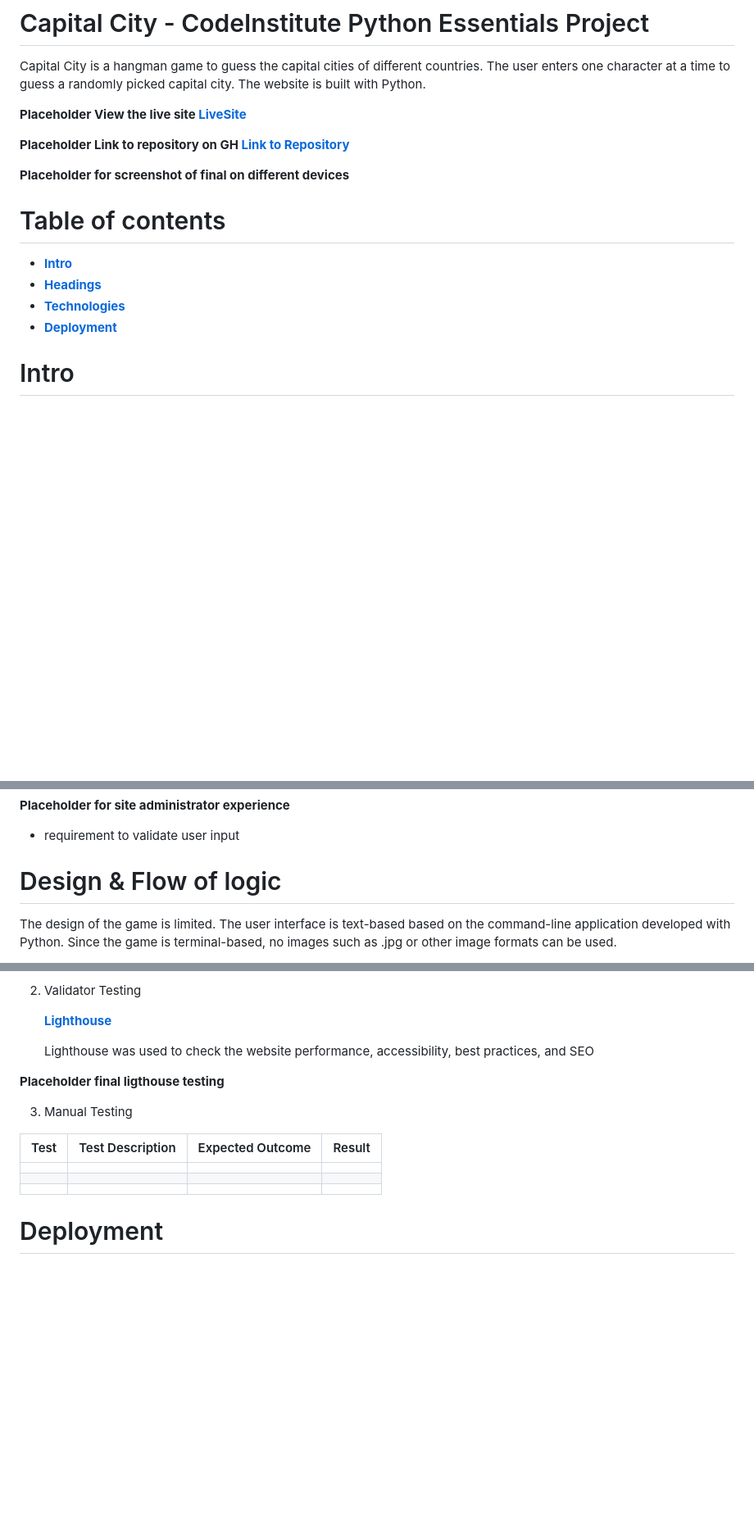
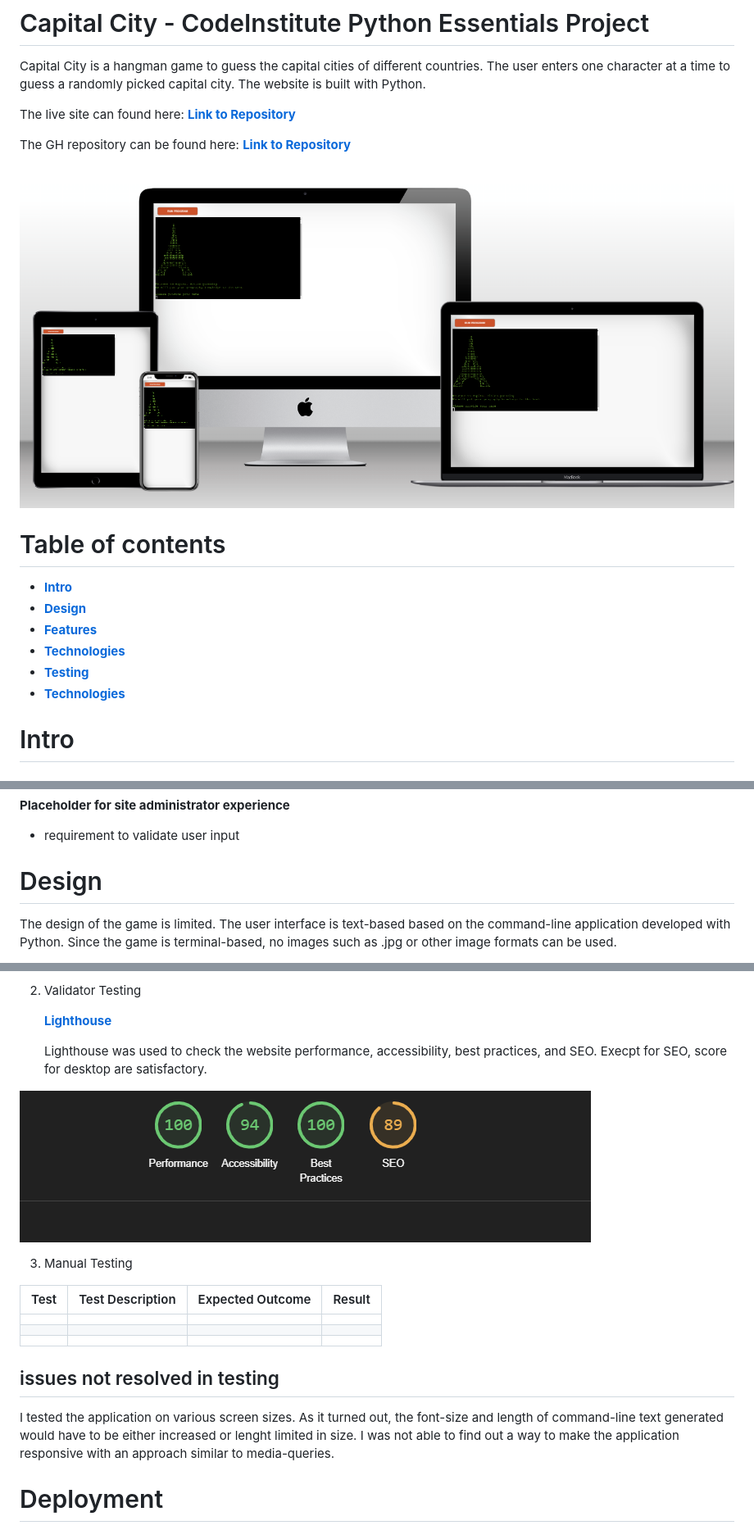
Before and after one commit to Werner-Staeblein/Project-3, a Markdown page: README.md, 3 parts joined by grey strips. Shown: that part at 82% size. Rendered like a GitHub page; pictures changed too: documentation/readme/lighthouse_test_desktop.png (added), documentation/readme/multi_device_mockup.png (added); blank space fills up the shorter version.

Commit message:
Add lighthouse test to README. Add links and further information to README. Do further manual test on deployed Heroku version

```diff
--- a/README.md
+++ b/README.md
@@ -4,18 +4,20 @@ Capital City is a hangman game to guess the capital cities of different countrie
 The user enters one character at a time to guess a randomly picked capital city.
 The website is built with Python.
 
-**<font color="red">Placeholder View the live site [LiveSite](URL)</font>**
+The live site can found here: **[Link to Repository](https://project3test-72b134b84518.herokuapp.com/)**
 
-**<font color="red">Placeholder Link to repository on GH [Link to Repository](URL)</font>**
+The GH repository can be found here: **[Link to Repository](https://github.com/Werner-Staeblein/Project-3)**
 
-**<font color="red">Placeholder for screenshot of final on different devices</font>**
+![Multi Device Mockup](documentation/readme/multi_device_mockup.png)
 
 # Table of contents
 
 - **[Intro](#intro)**
-- **[Headings](#headings)**
+- **[Design](#design)**
+- **[Features](#features)**
 - **[Technologies](#technologies)**
-- **[Deployment](#deployment)**
+- **[Testing](#testing)**
+- **[Technologies](#technologies)**
 
 # Intro
 
@@ -37,7 +39,7 @@ A user of the application wants to
 - requirement to validate user input
 
 
-# Design & Flow of logic
+# Design
 
 The design of the game is limited. The user interface is text-based based on the command-line application developed with Python. Since the game is terminal-based, no images such as .jpg or other image formats can be used.
 
@@ -122,9 +121,9 @@ User eiter enters player name or not. Input is validated. No user input results
 
     **[Lighthouse](https://developer.chrome.com/docs/devtools/overview?hl=de)**
 
-    Lighthouse was used to check the website performance, accessibility, best practices, and SEO
+    Lighthouse was used to check the website performance, accessibility, best practices, and SEO. Execpt for SEO, score for desktop are satisfactory.
 
-**<font color="red">Placeholder final ligthouse testing</font>**
+![Multi Device Mockup](documentation/readme/lighthouse_test_desktop.png)
 
 
 3. Manual Testing
@@ -135,7 +134,9 @@ User eiter enters player name or not. Input is validated. No user input results
 |                 |                  |                  |        |
 |                 |                  |                  |        |
 
+## issues not resolved in testing
 
+I tested the application on various screen sizes. As it turned out, the font-size and length of command-line text generated would have to be either increased or lenght limited in size. I was not able to find out a way to make the application responsive with an approach similar to media-queries.
 
 
 
```
Also changed, not shown: other parts of README.md (+1 -4 lines).
